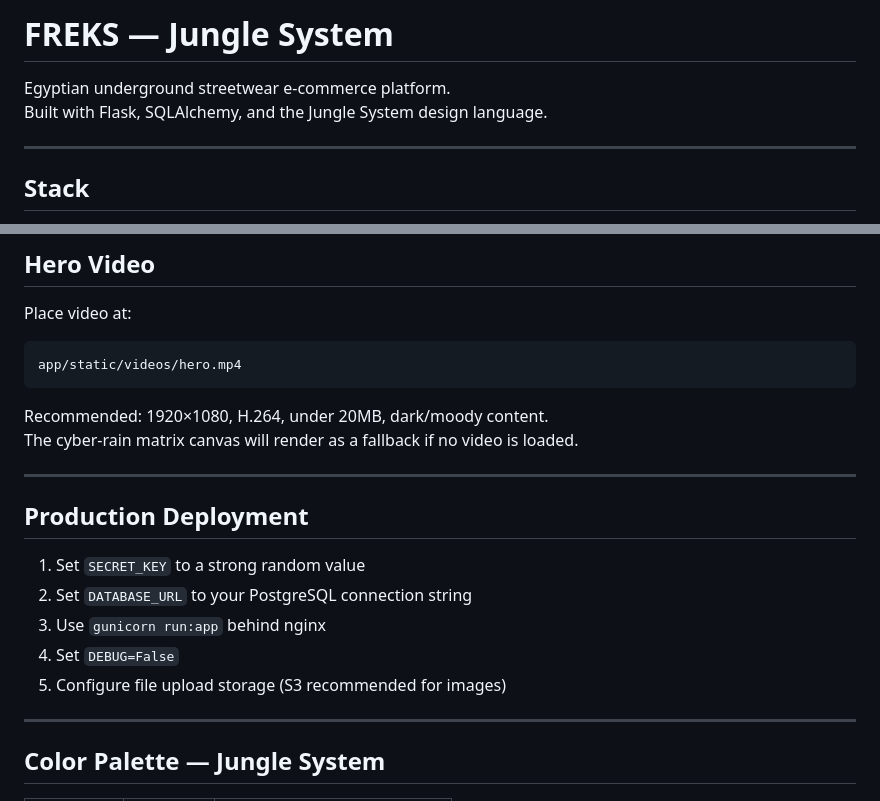
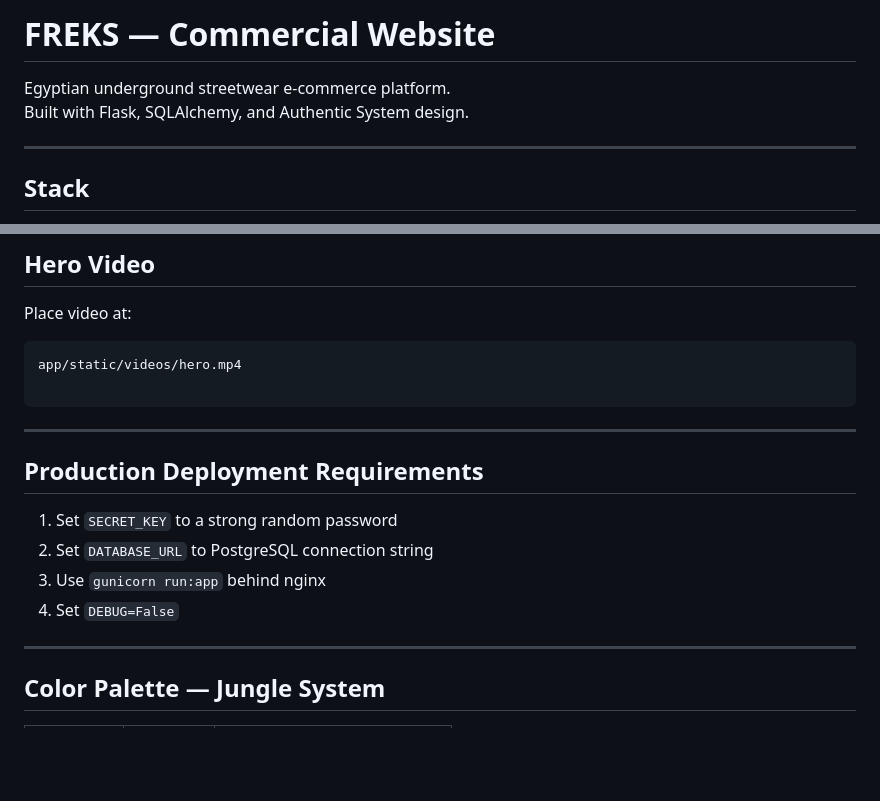
Before and after one commit to Axibrahim/in-your-soul, a Markdown page: README.md, 2 parts joined by grey strips. Drawn GitHub-style; blank space fills up the shorter version.

````diff
--- a/README.md
+++ b/README.md
@@ -1,7 +1,7 @@
-# FREKS — Jungle System
+# FREKS — Commercial Website
 
 Egyptian underground streetwear e-commerce platform.
-Built with Flask, SQLAlchemy, and the Jungle System design language.
+Built with Flask, SQLAlchemy, and Authentic System design.
 
 ---
 
@@ -131,20 +131,17 @@ freks/
 Place video at:
 ```
 app/static/videos/hero.mp4
+
 ```
-
-Recommended: 1920×1080, H.264, under 20MB, dark/moody content.
-The cyber-rain matrix canvas will render as a fallback if no video is loaded.
 
 ---
 
-## Production Deployment
+## Production Deployment Requirements
 
-1. Set `SECRET_KEY` to a strong random value
-2. Set `DATABASE_URL` to your PostgreSQL connection string
+1. Set `SECRET_KEY` to a strong random password
+2. Set `DATABASE_URL` to PostgreSQL connection string
 3. Use `gunicorn run:app` behind nginx
 4. Set `DEBUG=False`
-5. Configure file upload storage (S3 recommended for images)
 
 ---
 
````
